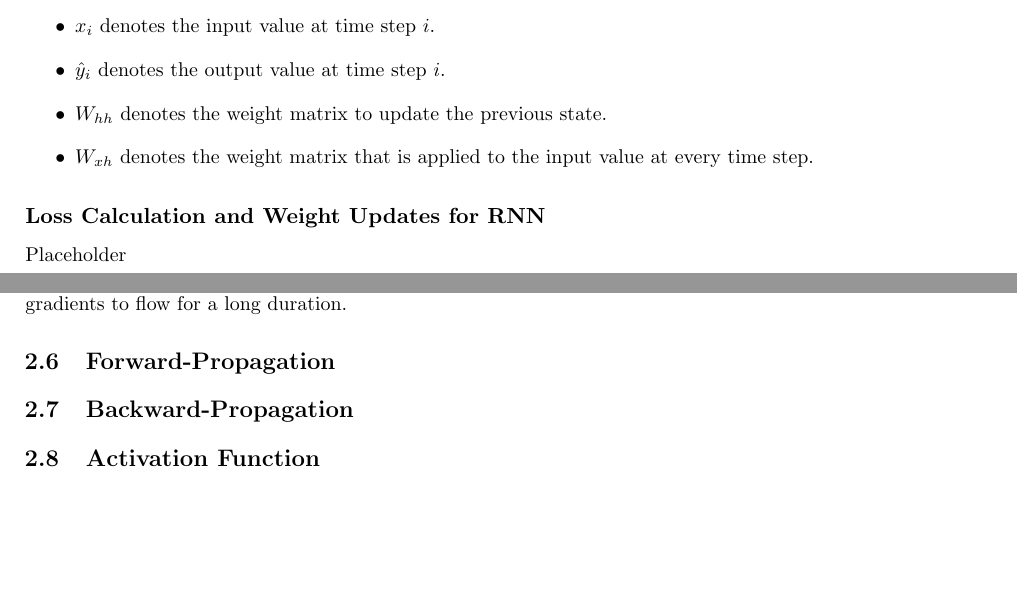
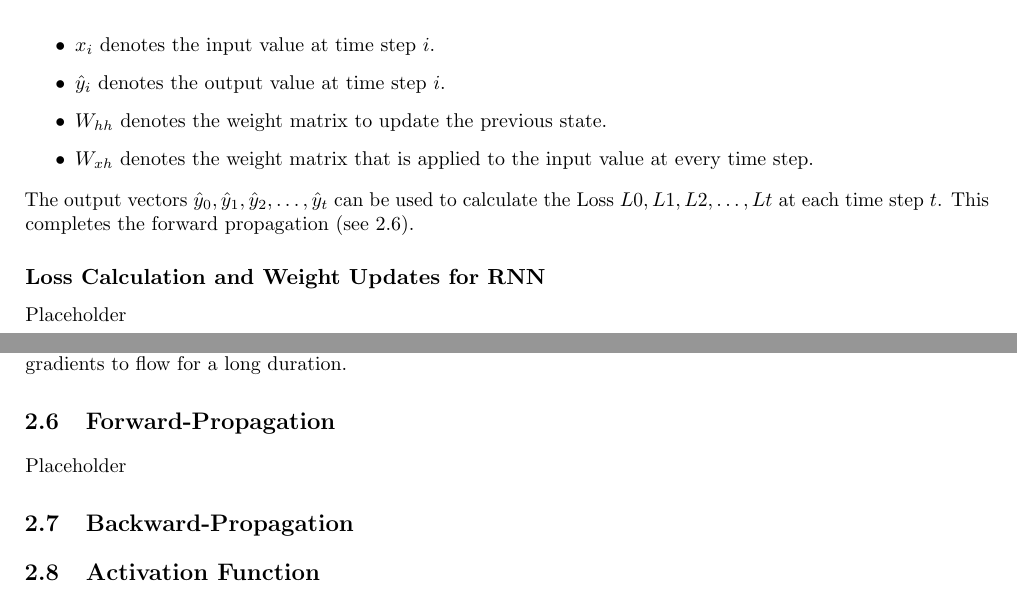
Before and after one commit to MyGodItsFull0fStars/master_thesis_datacloud, a LaTeX thesis (main.tex, which reads chapters/2_sota_background/background.tex): two parts of pages 14 and 15 of 27, joined at a grey line, cut so that both start at the same text, the shorter picture padded with empty space. Compiled offline with pdfLaTeX.

Commit message:
Added content to background

```diff
--- a/chapters/2_sota_background/background.tex
+++ b/chapters/2_sota_background/background.tex
@@ -73,8 +73,9 @@
                 \item $\hat{y}_i$ denotes the output value at time step $i$.
                 \item $W_{hh}$ denotes the weight matrix to update the previous state.
                 \item $W_{xh}$ denotes the weight matrix that is applied to the input value at every time step.
-
             \end{itemize}
+            The output vectors $\hat{y}_0, \hat{y}_1, \hat{y}_2, \dots, \hat{y}_t$ can be used to calculate the Loss $L0, L1, L2, \dots, Lt$ at each time step $t$.
+            This completes the forward propagation (see \ref{sec:forward-propagation}).
 
         \subsection{Loss Calculation and Weight Updates for RNN}
         \label{sec:loss-calculation-and-weight-updates-for-rnn-background}
@@ -95,6 +96,9 @@
         The introduction of \emph{self-looping} to produce paths is the main architectural improvement for LSTMs over RNNs. This additional component diminishes the problem of the vanishing gradients problem and enables gradients to flow for a long duration.
 
     \section{Forward-Propagation}
+    \label{sec:forward-propagation}
+
+        Placeholder
 
     \section{Backward-Propagation}
 
```
